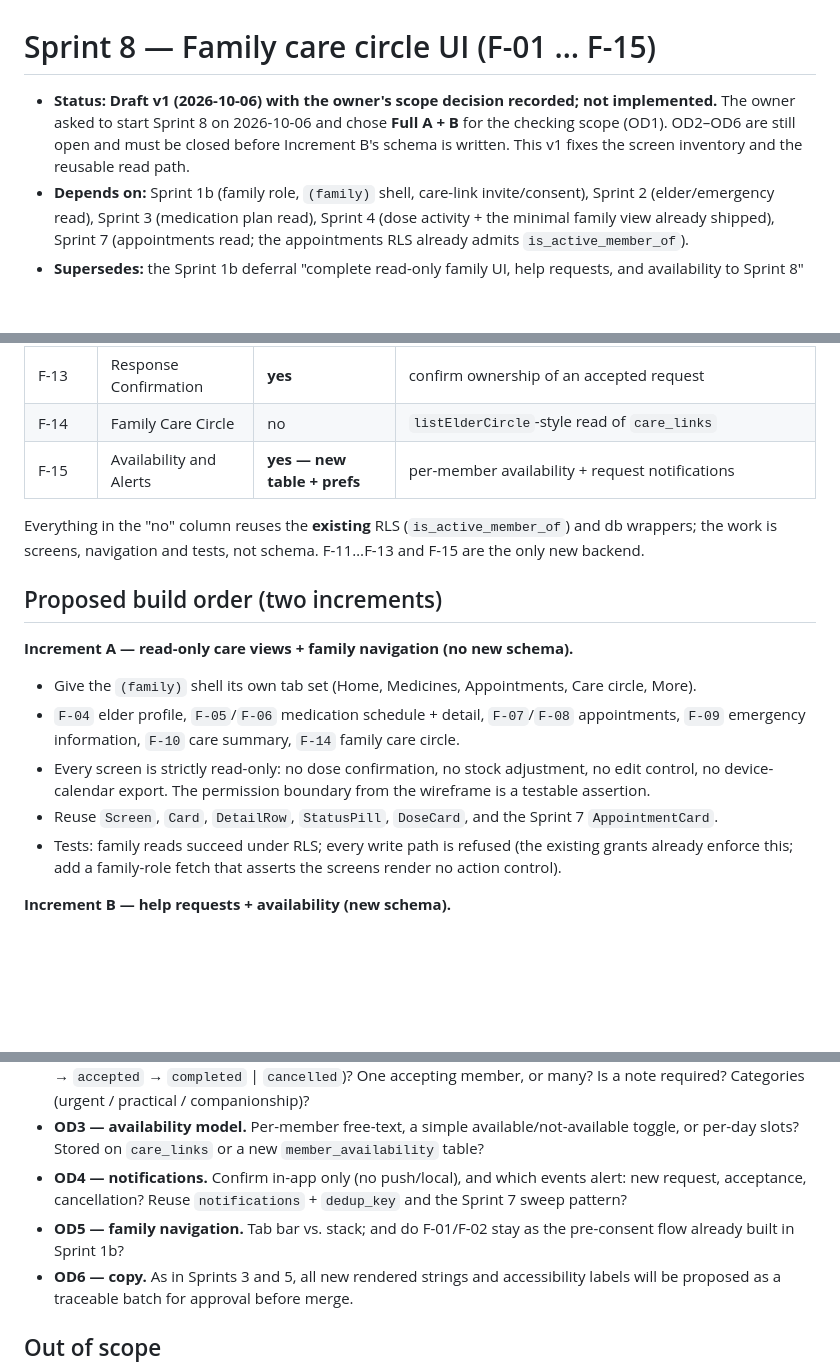
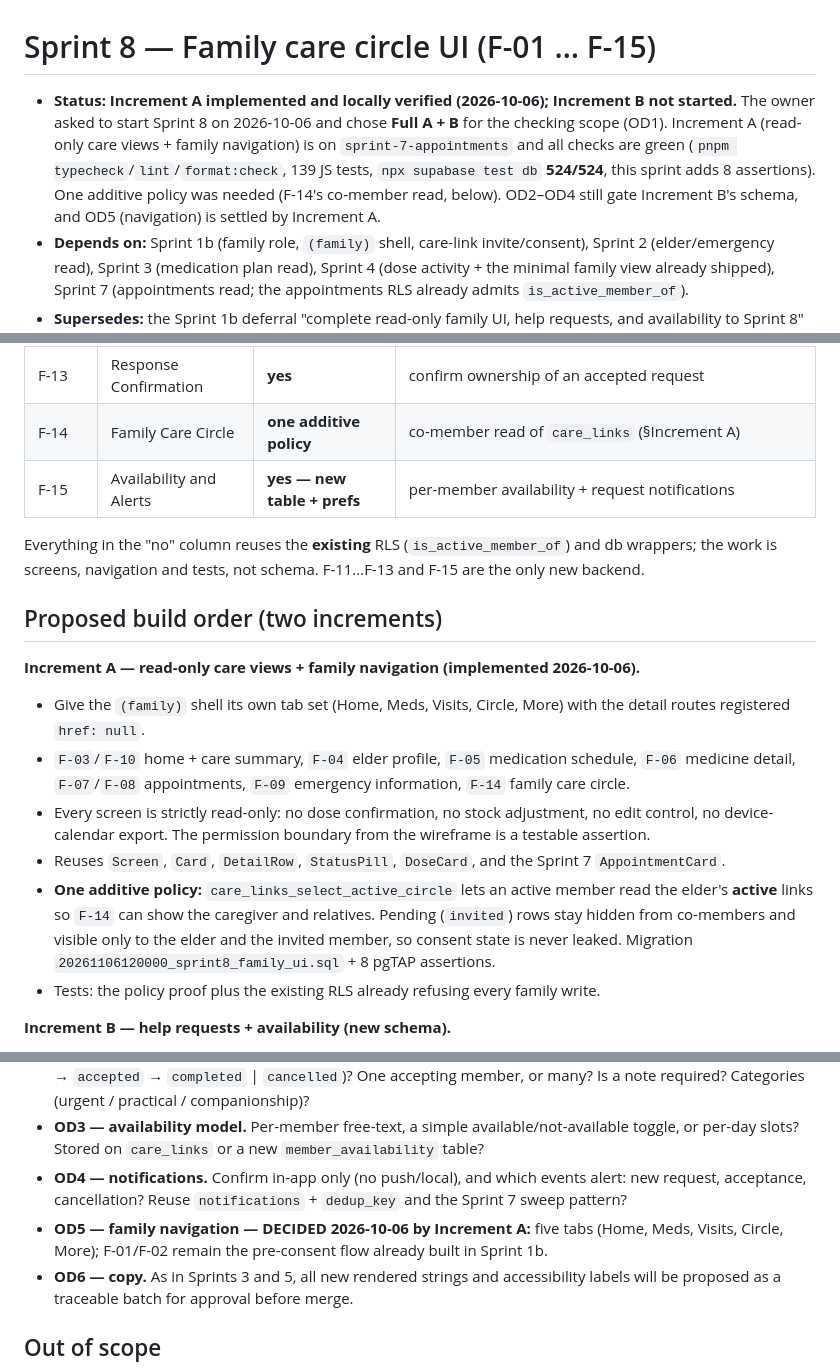
Before and after one commit to ZeroFuruya/elder-care-plus, a Markdown page: docs/specs/sprint-8.md, 3 parts joined by grey strips. GitHub-like rendering; blank space fills up the shorter version.

```diff
--- a/docs/specs/sprint-8.md
+++ b/docs/specs/sprint-8.md
@@ -1,9 +1,11 @@
 # Sprint 8 — Family care circle UI (F-01 … F-15)
 
-- **Status:** **Draft v1 (2026-10-06) with the owner's scope decision recorded; not implemented.**
+- **Status:** **Increment A implemented and locally verified (2026-10-06); Increment B not started.**
   The owner asked to start Sprint 8 on 2026-10-06 and chose **Full A + B** for the checking scope
-  (OD1). OD2–OD6 are still open and must be closed before Increment B's schema is written. This v1
-  fixes the screen inventory and the reusable read path.
+  (OD1). Increment A (read-only care views + family navigation) is on `sprint-7-appointments` and all
+  checks are green (`pnpm typecheck`/`lint`/`format:check`, 139 JS tests, `npx supabase test db`
+  **524/524**, this sprint adds 8 assertions). One additive policy was needed (F-14's co-member read,
+  below). OD2–OD4 still gate Increment B's schema, and OD5 (navigation) is settled by Increment A.
 - **Depends on:** Sprint 1b (family role, `(family)` shell, care-link invite/consent), Sprint 2
   (elder/emergency read), Sprint 3 (medication plan read), Sprint 4 (dose activity + the minimal
   family view already shipped), Sprint 7 (appointments read; the appointments RLS already admits
@@ -28,7 +30,7 @@
 | F-11 | Help Requests | **yes — new table + RPCs** | elder-initiated asks; family receives/accepts |
 | F-12 | Help Request Detail | **yes** | note, recipient scope, safety guidance |
 | F-13 | Response Confirmation | **yes** | confirm ownership of an accepted request |
-| F-14 | Family Care Circle | no | `listElderCircle`-style read of `care_links` |
+| F-14 | Family Care Circle | **one additive policy** | co-member read of `care_links` (§Increment A) |
 | F-15 | Availability and Alerts | **yes — new table + prefs** | per-member availability + request notifications |
 
 Everything in the "no" column reuses the **existing** RLS (`is_active_member_of`) and db wrappers; the
@@ -36,15 +38,20 @@ work is screens, navigation and tests, not schema. F-11…F-13 and F-15 are the
 
 ## Proposed build order (two increments)
 
-**Increment A — read-only care views + family navigation (no new schema).**
-- Give the `(family)` shell its own tab set (Home, Medicines, Appointments, Care circle, More).
-- `F-04` elder profile, `F-05`/`F-06` medication schedule + detail, `F-07`/`F-08` appointments,
-  `F-09` emergency information, `F-10` care summary, `F-14` family care circle.
+**Increment A — read-only care views + family navigation (implemented 2026-10-06).**
+- Give the `(family)` shell its own tab set (Home, Meds, Visits, Circle, More) with the detail
+  routes registered `href: null`.
+- `F-03`/`F-10` home + care summary, `F-04` elder profile, `F-05` medication schedule, `F-06`
+  medicine detail, `F-07`/`F-08` appointments, `F-09` emergency information, `F-14` family care
+  circle.
 - Every screen is strictly read-only: no dose confirmation, no stock adjustment, no edit control, no
   device-calendar export. The permission boundary from the wireframe is a testable assertion.
-- Reuse `Screen`, `Card`, `DetailRow`, `StatusPill`, `DoseCard`, and the Sprint 7 `AppointmentCard`.
-- Tests: family reads succeed under RLS; every write path is refused (the existing grants already
-  enforce this; add a family-role fetch that asserts the screens render no action control).
+- Reuses `Screen`, `Card`, `DetailRow`, `StatusPill`, `DoseCard`, and the Sprint 7 `AppointmentCard`.
+- **One additive policy:** `care_links_select_active_circle` lets an active member read the elder's
+  **active** links so `F-14` can show the caregiver and relatives. Pending (`invited`) rows stay
+  hidden from co-members and visible only to the elder and the invited member, so consent state is
+  never leaked. Migration `20261106120000_sprint8_family_ui.sql` + 8 pgTAP assertions.
+- Tests: the policy proof plus the existing RLS already refusing every family write.
 
 **Increment B — help requests + availability (new schema).**
 - `help_requests` (+ responses) and availability preferences, with guarded RPCs and default-deny RLS.
@@ -65,8 +72,8 @@ work is screens, navigation and tests, not schema. F-11…F-13 and F-15 are the
   per-day slots? Stored on `care_links` or a new `member_availability` table?
 - **OD4 — notifications.** Confirm in-app only (no push/local), and which events alert: new request,
   acceptance, cancellation? Reuse `notifications` + `dedup_key` and the Sprint 7 sweep pattern?
-- **OD5 — family navigation.** Tab bar vs. stack; and do F-01/F-02 stay as the pre-consent flow
-  already built in Sprint 1b?
+- **OD5 — family navigation — DECIDED 2026-10-06 by Increment A:** five tabs (Home, Meds, Visits,
+  Circle, More); F-01/F-02 remain the pre-consent flow already built in Sprint 1b.
 - **OD6 — copy.** As in Sprints 3 and 5, all new rendered strings and accessibility labels will be
   proposed as a traceable batch for approval before merge.
 
```
Also changed, not shown: docs/specs/README.md (+7 -3 lines).
